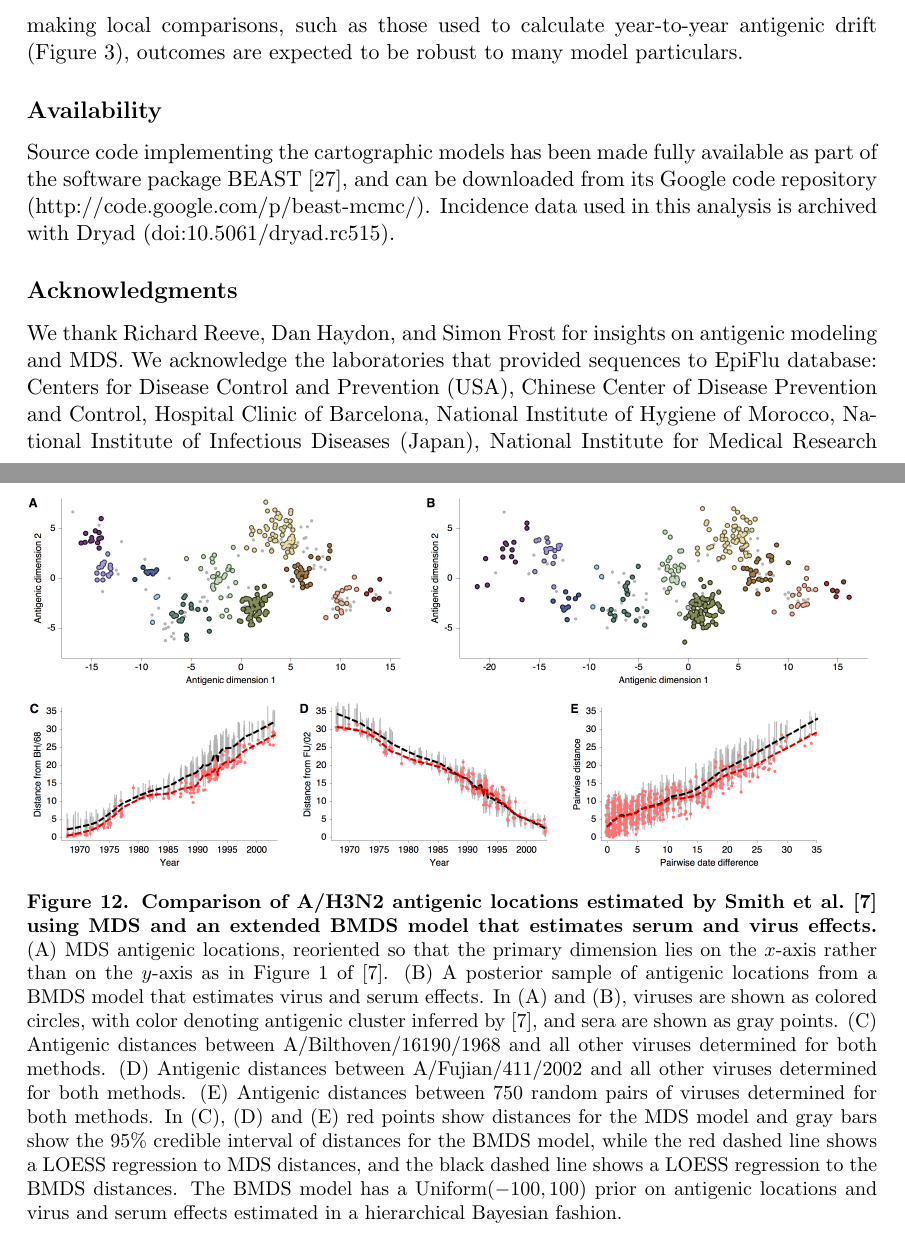
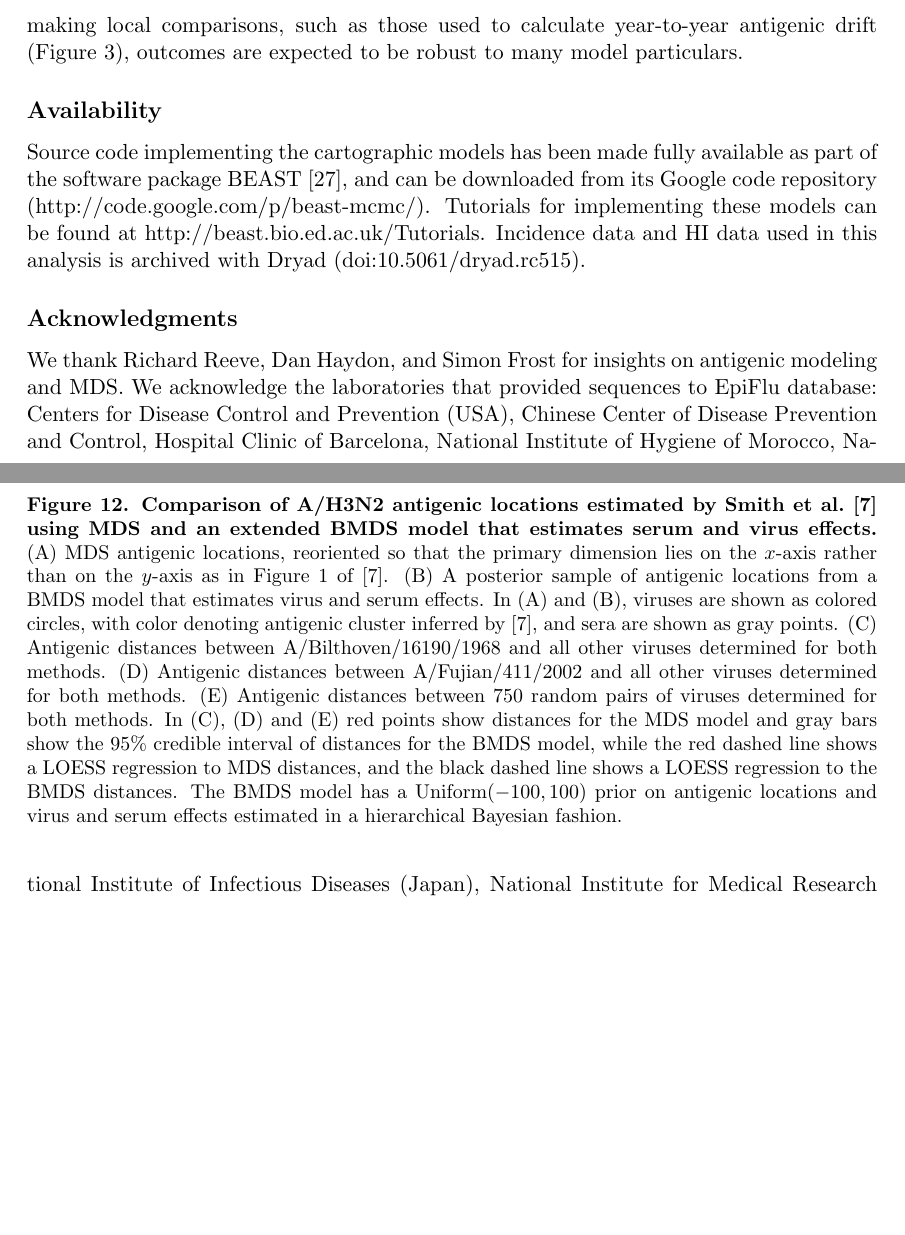
Before and after one commit to trvrb/flux, a LaTeX paper (flux.tex): two parts of pages 24 and 25 of 32, joined at a grey line, cut so that both start at the same text, the shorter picture padded with empty space. Compiled offline with pdfLaTeX.

Commit message:
Work on issue #4.
Text and response is finished, however need to include MDS tutorial
on the BEAST wiki.

```diff
--- a/flux.tex
+++ b/flux.tex
@@ -905,7 +905,8 @@ Still, these results suggest that, when making local comparisons, such as those
 \subsection*{Availability}
 
 Source code implementing the cartographic models has been made fully available as part of the software package BEAST \cite{BEAST17}, and can be downloaded from its Google code repository (http://code.google.com/p/beast-mcmc/).
-Incidence data used in this analysis is archived with Dryad (doi:10.5061/dryad.rc515).
+Tutorials for implementing these models can be found at http://beast.bio.ed.ac.uk/Tutorials.
+Incidence data and HI data used in this analysis is archived with Dryad (doi:10.5061/dryad.rc515).
 
 %%% ACKNOWLEDGMENTS %%%
 \subsection*{Acknowledgments}
```
Also changed, not shown: response.tex (+1 -1 lines).
